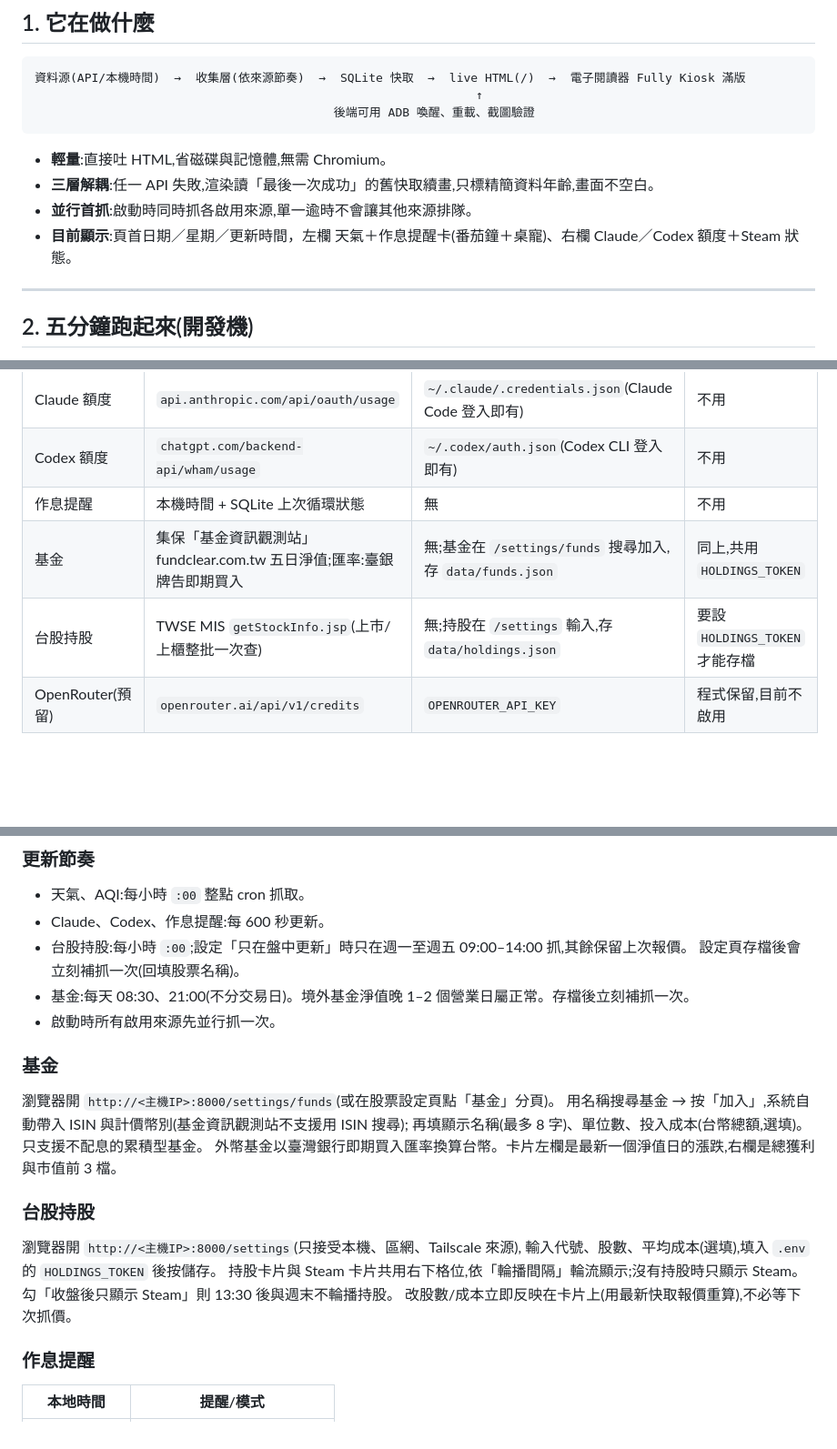
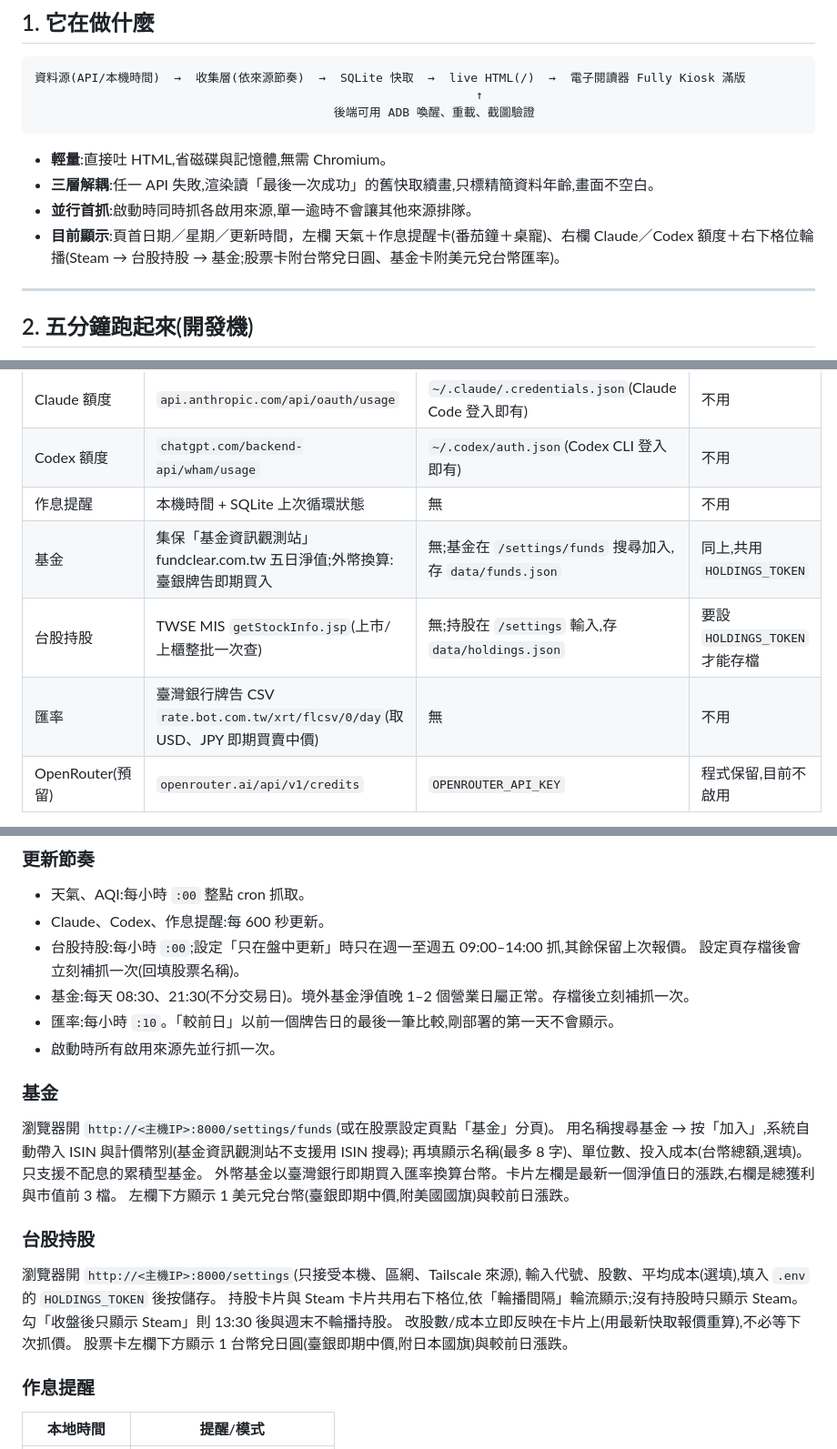
Before and after one commit to xiangerwu/epaper-desktop-dashboard, a Markdown page: GUIDE.md, 3 parts joined by grey strips. Shown at 91% size. Drawn GitHub-style; blank space fills up the shorter version.

```diff
--- a/GUIDE.md
+++ b/GUIDE.md
@@ -33,7 +33,7 @@ Android 11,用 **Fully Kiosk** 全螢幕),主機另可用 **ADB** 控制刷新
 - **輕量**:直接吐 HTML,省磁碟與記憶體,無需 Chromium。
 - **三層解耦**:任一 API 失敗,渲染讀「最後一次成功」的舊快取續畫,只標精簡資料年齡,畫面不空白。
 - **並行首抓**:啟動時同時抓各啟用來源,單一逾時不會讓其他來源排隊。
-- **目前顯示**:頁首日期／星期／更新時間，左欄 天氣＋作息提醒卡(番茄鐘＋桌寵)、右欄 Claude／Codex 額度＋Steam 狀態。
+- **目前顯示**:頁首日期／星期／更新時間，左欄 天氣＋作息提醒卡(番茄鐘＋桌寵)、右欄 Claude／Codex 額度＋右下格位輪播(Steam → 台股持股 → 基金;股票卡附台幣兌日圓、基金卡附美元兌台幣匯率)。
 
 ---
 
@@ -64,8 +64,9 @@ Copy-Item .env.example .env      # 填 CWA_API_KEY(見下節)
 | Claude 額度 | `api.anthropic.com/api/oauth/usage` | `~/.claude/.credentials.json`(Claude Code 登入即有) | 不用 |
 | Codex 額度 | `chatgpt.com/backend-api/wham/usage` | `~/.codex/auth.json`(Codex CLI 登入即有) | 不用 |
 | 作息提醒 | 本機時間 + SQLite 上次循環狀態 | 無 | 不用 |
-| 基金 | 集保「基金資訊觀測站」fundclear.com.tw 五日淨值;匯率:臺銀牌告即期買入 | 無;基金在 `/settings/funds` 搜尋加入,存 `data/funds.json` | 同上,共用 `HOLDINGS_TOKEN` |
+| 基金 | 集保「基金資訊觀測站」fundclear.com.tw 五日淨值;外幣換算:臺銀牌告即期買入 | 無;基金在 `/settings/funds` 搜尋加入,存 `data/funds.json` | 同上,共用 `HOLDINGS_TOKEN` |
 | 台股持股 | TWSE MIS `getStockInfo.jsp`(上市/上櫃整批一次查) | 無;持股在 `/settings` 輸入,存 `data/holdings.json` | 要設 `HOLDINGS_TOKEN` 才能存檔 |
+| 匯率 | 臺灣銀行牌告 CSV `rate.bot.com.tw/xrt/flcsv/0/day`(取 USD、JPY 即期買賣中價) | 無 | 不用 |
 | OpenRouter(預留) | `openrouter.ai/api/v1/credits` | `OPENROUTER_API_KEY` | 程式保留,目前不啟用 |
 
 **天氣金鑰**:到 <https://opendata.cwa.gov.tw/> 免費申請授權碼(`CWA-xxxx`),
@@ -83,7 +84,8 @@ Copy-Item .env.example .env      # 填 CWA_API_KEY(見下節)
 - Claude、Codex、作息提醒:每 600 秒更新。
 - 台股持股:每小時 `:00`;設定「只在盤中更新」時只在週一至週五 09:00–14:00 抓,其餘保留上次報價。
   設定頁存檔後會立刻補抓一次(回填股票名稱)。
-- 基金:每天 08:30、21:00(不分交易日)。境外基金淨值晚 1–2 個營業日屬正常。存檔後立刻補抓一次。
+- 基金:每天 08:30、21:30(不分交易日)。境外基金淨值晚 1–2 個營業日屬正常。存檔後立刻補抓一次。
+- 匯率:每小時 `:10`。「較前日」以前一個牌告日的最後一筆比較,剛部署的第一天不會顯示。
 - 啟動時所有啟用來源先並行抓一次。
 
 ### 基金
@@ -92,6 +94,7 @@ Copy-Item .env.example .env      # 填 CWA_API_KEY(見下節)
 用名稱搜尋基金 → 按「加入」,系統自動帶入 ISIN 與計價幣別(基金資訊觀測站不支援用 ISIN 搜尋);
 再填顯示名稱(最多 8 字)、單位數、投入成本(台幣總額,選填)。只支援不配息的累積型基金。
 外幣基金以臺灣銀行即期買入匯率換算台幣。卡片左欄是最新一個淨值日的漲跌,右欄是總獲利與市值前 3 檔。
+左欄下方顯示 1 美元兌台幣(臺銀即期中價,附美國國旗)與較前日漲跌。
 
 ### 台股持股
 
@@ -100,6 +103,7 @@ Copy-Item .env.example .env      # 填 CWA_API_KEY(見下節)
 持股卡片與 Steam 卡片共用右下格位,依「輪播間隔」輪流顯示;沒有持股時只顯示 Steam。
 勾「收盤後只顯示 Steam」則 13:30 後與週末不輪播持股。
 改股數/成本立即反映在卡片上(用最新快取報價重算),不必等下次抓價。
+股票卡左欄下方顯示 1 台幣兌日圓(臺銀即期中價,附日本國旗)與較前日漲跌。
 
 ### 作息提醒
 
```
Also changed, not shown: DEPLOY.md (+1 -0 lines), README.md (+7 -1 lines), docs/preview.png, 2 other files.
